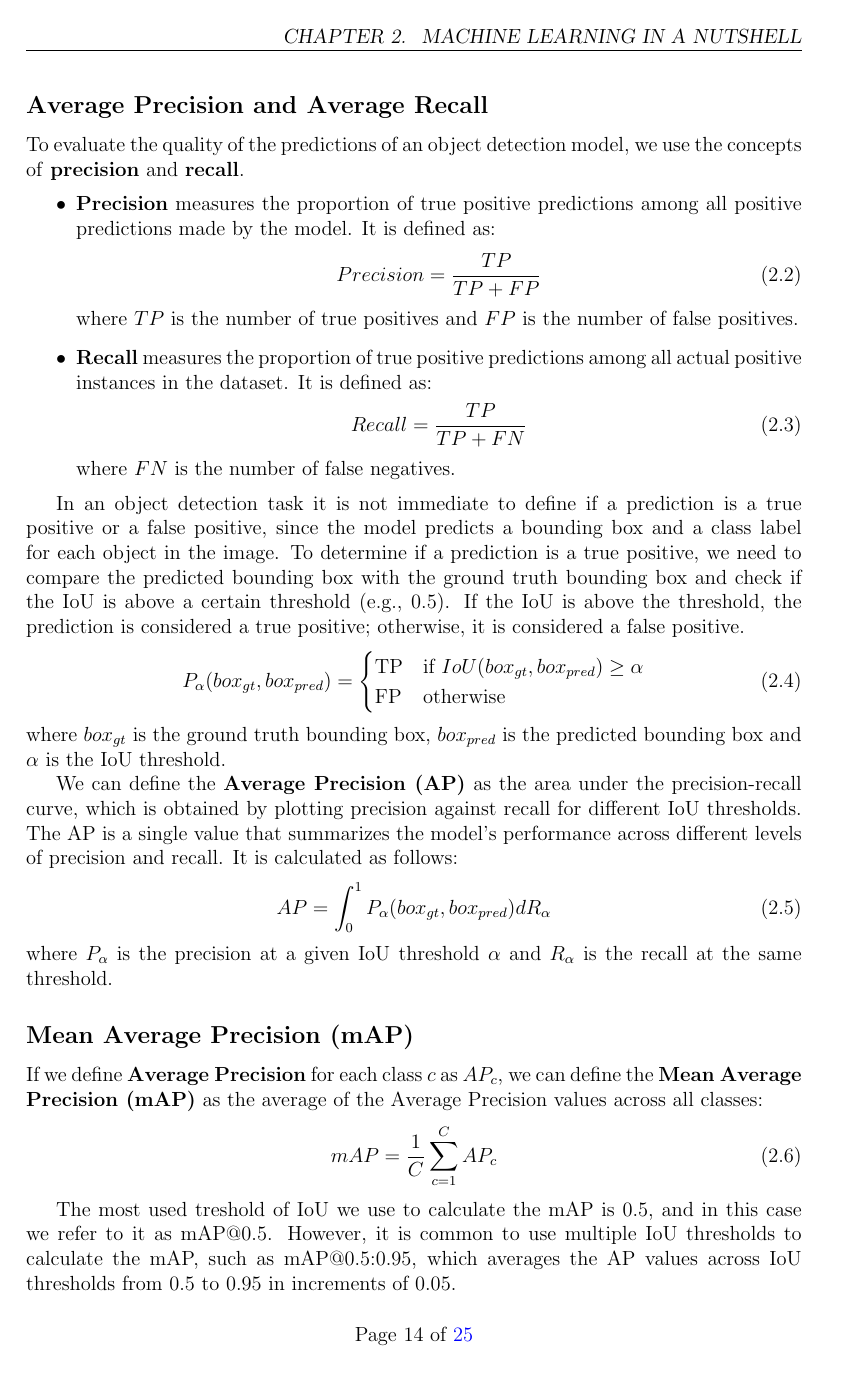
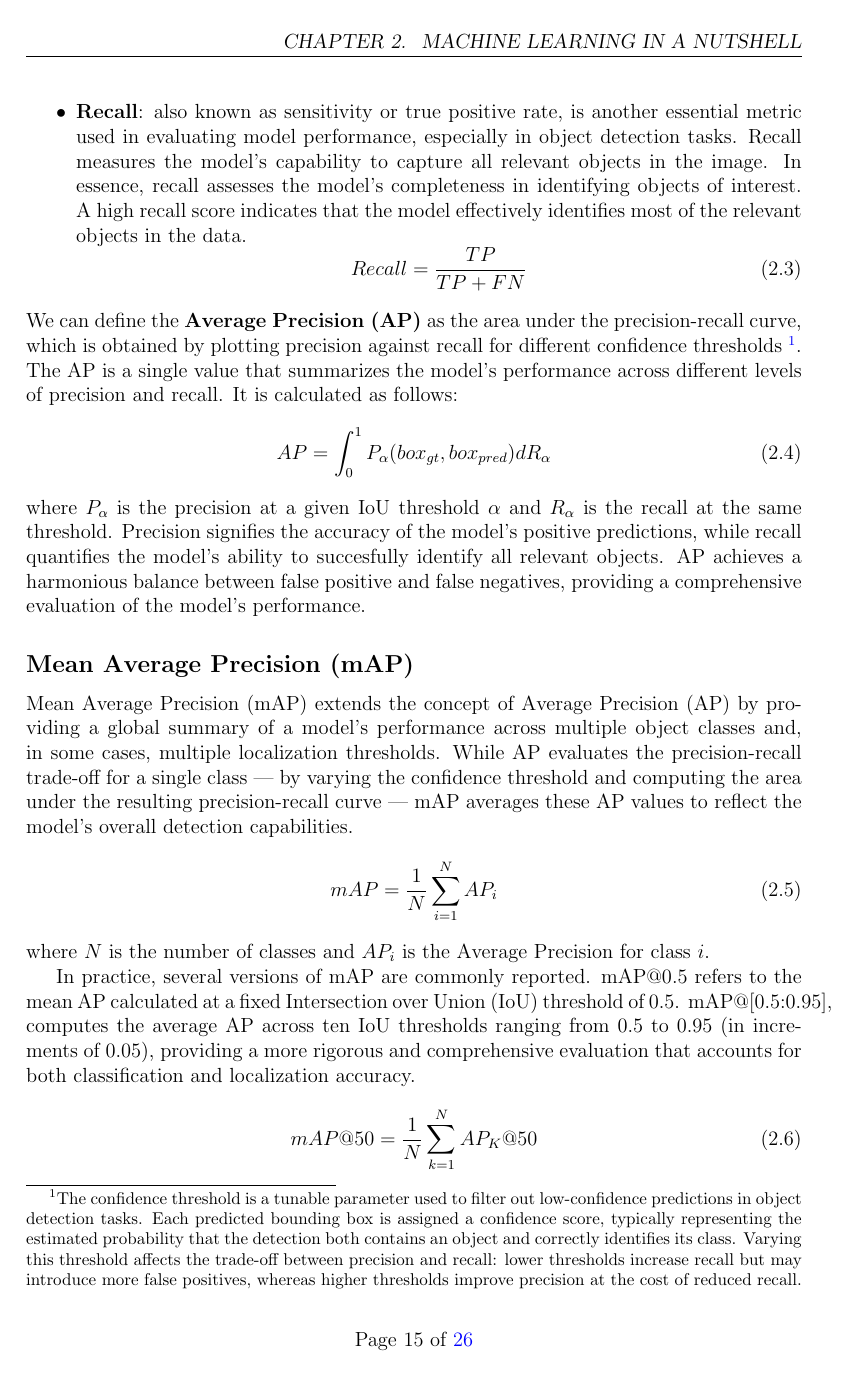
Before and after one commit to beatricescotti/thesis, a LaTeX thesis (main.tex, which reads cap2.tex): page 15 of 26 before the commit and page 16 of 27 after it. The pictures show the PDF file main.pdf that the author committed with the source.

Commit message:
added precision, recall, mAP

```diff
--- a/cap2.tex
+++ b/cap2.tex
@@ -98,7 +96,7 @@ The IoU value ranges from 0 to 1, where 0 indicates no overlap and 1 indicates p
     \end{algorithmic}
 \end{algorithm}
 
-\subsection*{Average Precision and Average Recall}
-To evaluate the quality of the predictions of an object detection model, we use the concepts of \textbf{precision} and \textbf{recall}.
+\subsection*{Precision and Recall}
+Precision and recall are fundamental metrics used to evaluate the performance of object detection models. These metrics provide valuable insights into the model's ability to identify objects of interest within images.
+Let's define some fundamental concepts before diving into precision and recall:
 \begin{itemize}
-    \item \textbf{Precision} measures the proportion of true positive predictions among all positive predictions made by the model. It is defined as:
@@ -104,0 +107,4 @@ To evaluate the quality of the predictions of an object detection model, we use
+\end{itemize}
+
+\begin{figure}[!ht]
+\centering
@@ -105,37 +133,37 @@ To evaluate the quality of the predictions of an object detection model, we use
+\end{figure}
+
+Let's not define the core metrics:
+\begin{itemize}
+    \item \textbf{Precision}: Is a critical metric in model evaluation as it serves to quantify the accuracy of the positive predictions made by the model. It specifically assesses how well the model distinguishes true objects from false positives. In essence, precision provides insight into the model’s ability to make positive predictions that are indeed accurate. A high precision score indicates that the model is skilled at avoiding false positives and provides reliable positive predictions.
     \begin{equation}
         Precision = \frac{TP}{TP + FP}
     \end{equation}
-    where \( TP \) is the number of true positives and \( FP \) is the number of false positives.
 
-    \item \textbf{Recall} measures the proportion of true positive predictions among all actual positive instances in the dataset. It is defined as:
+    \item \textbf{Recall}: also known as sensitivity or true positive rate, is another essential metric used in evaluating model performance, especially in object detection tasks. Recall measures the model’s capability to capture all relevant objects in the image. In essence, recall assesses the model’s completeness in identifying objects of interest. A high recall score indicates that the model effectively identifies most of the relevant objects in the data.
     \begin{equation}
         Recall = \frac{TP}{TP + FN}
     \end{equation}
-    where \( FN \) is the number of false negatives.
 \end{itemize}
-
-In an object detection task it is not immediate to define if a prediction is a true positive or a false positive, since the model predicts a bounding box and a class label for each object in the image. To determine if a prediction is a true positive, we need to compare the predicted bounding box with the ground truth bounding box and check if the IoU is above a certain threshold (e.g., 0.5). If the IoU is above the threshold, the prediction is considered a true positive; otherwise, it is considered a false positive.
-\begin{equation}
-    P_{\alpha}(box_{gt}, box_{pred}) =
-    \begin{cases}
-        \text{TP} & \text{if } IoU(box_{gt}, box_{pred}) \geq \alpha \\
-        \text{FP} & \text{otherwise}
-    \end{cases}
-\end{equation}
-where \( box_{gt} \) is the ground truth bounding box, \( box_{pred} \) is the predicted bounding box and \( \alpha \) is the IoU threshold.
-
-We can define the \textbf{Average Precision (AP)} as the area under the precision-recall curve, which is obtained by plotting precision against recall for different IoU thresholds. The AP is a single value that summarizes the model's performance across different levels of precision and recall. It is calculated as follows:
+We can define the \textbf{Average Precision (AP)} as the area under the precision-recall curve, which is obtained by plotting precision against recall for different confidence thresholds \footnote{The confidence threshold is a tunable parameter used to filter out low-confidence predictions in object detection tasks. Each predicted bounding box is assigned a confidence score, typically representing the estimated probability that the detection both contains an object and correctly identifies its class. Varying this threshold affects the trade-off between precision and recall: lower thresholds increase recall but may introduce more false positives, whereas higher thresholds improve precision at the cost of reduced recall.}. The AP is a single value that summarizes the model's performance across different levels of precision and recall. It is calculated as follows:
 \begin{equation}
     AP = \int_{0}^{1} P_{\alpha}(box_{gt}, box_{pred}) dR_{\alpha}
 \end{equation}
 where \( P_{\alpha} \) is the precision at a given IoU threshold \( \alpha \) and \( R_{\alpha} \) is the recall at the same threshold.
+Precision signifies the accuracy of the model's positive predictions, while recall quantifies the model's ability to succesfully identify all relevant objects. AP achieves a harmonious balance between false positive and false negatives, providing a comprehensive evaluation of the model's performance.
 
 \subsection*{Mean Average Precision (mAP)}
-If we define \textbf{Average Precision} for each class \( c \) as \( AP_c \), we can define the \textbf{Mean Average Precision (mAP)} as the average of the Average Precision values across all classes:
+Mean Average Precision (mAP) extends the concept of Average Precision (AP) by providing a global summary of a model’s performance across multiple object classes and, in some cases, multiple localization thresholds. While AP evaluates the precision-recall trade-off for a single class — by varying the confidence threshold and computing the area under the resulting precision-recall curve — mAP averages these AP values to reflect the model’s overall detection capabilities.
 \begin{equation}
-    mAP = \frac{1}{C} \sum_{c=1}^{C} AP_c
+    mAP = \frac{1}{N} \sum_{i=1}^{N} AP_i
 \end{equation}
+where \( N \) is the number of classes and \( AP_i \) is the Average Precision for class \( i \).
 
-The most used treshold of IoU we use to calculate the mAP is 0.5, and in this case we refer to it as mAP@0.5. However, it is common to use multiple IoU thresholds to calculate the mAP, such as mAP@0.5:0.95, which averages the AP values across IoU thresholds from 0.5 to 0.95 in increments of 0.05.
-
+In practice, several versions of mAP are commonly reported. mAP@0.5 refers to the mean AP calculated at a fixed Intersection over Union (IoU) threshold of 0.5. mAP@[0.5:0.95], computes the average AP across ten IoU thresholds ranging from 0.5 to 0.95 (in increments of 0.05), providing a more rigorous and comprehensive evaluation that accounts for both classification and localization accuracy.
+\begin{equation}
+    mAP@50 = \frac{1}{N} \sum_{k=1}^{N} AP_K@50
+\end{equation}
+\begin{equation}
+    mAP@[50:95] = \frac{1}{N(95-50)}\sum_{\alpha = 50}^{\alpha = 95}\sum_{k=1}^{N} AP_K@\alpha
+\end{equation}
+where \( N \)  is the number of classes and \(\alpha\) is the IoU threshold.
 \section{Transfer learning}
```
Also changed, not shown: main.pdf, cap2.tex (32 more changed lines).
